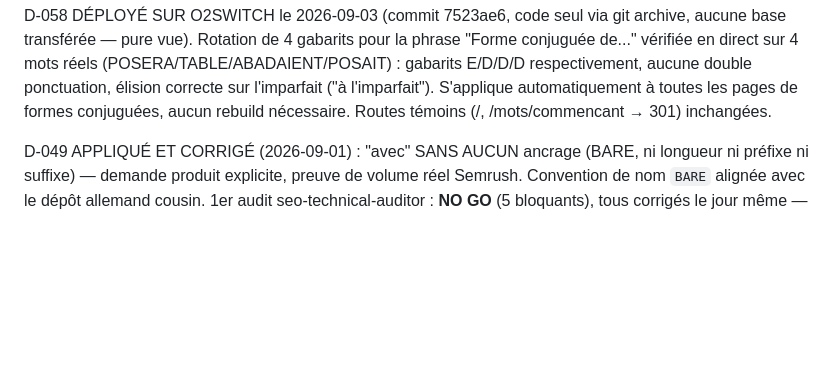
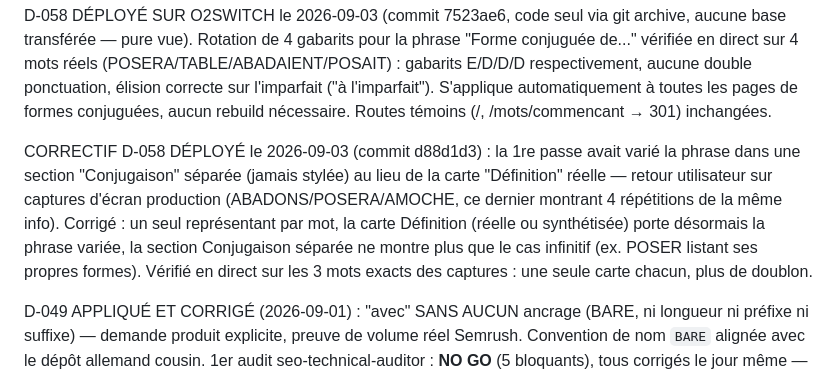
Before and after one commit to Cuivrax/wordcheckr-fr, a Markdown page: docs/PHASE_STATUS.md, the part around the change. Rendered like a GitHub page; blank space fills up the shorter version.

Commit message:
docs: confirme le deploiement o2switch du correctif D-058
Co-Authored-By: Claude Sonnet 5 <noreply@anthropic.com>

```diff
--- a/docs/PHASE_STATUS.md
+++ b/docs/PHASE_STATUS.md
@@ -120,6 +120,14 @@ vérifiée en direct sur 4 mots réels (POSERA/TABLE/ABADAIENT/POSAIT) : gabarit
 respectivement, aucune double ponctuation, élision correcte sur l'imparfait ("à l'imparfait").
 S'applique automatiquement à toutes les pages de formes conjuguées, aucun rebuild nécessaire.
 Routes témoins (/, /mots/commencant → 301) inchangées.
+
+CORRECTIF D-058 DÉPLOYÉ le 2026-09-03 (commit d88d1d3) : la 1re passe avait varié la phrase
+dans une section "Conjugaison" séparée (jamais stylée) au lieu de la carte "Définition" réelle
+— retour utilisateur sur captures d'écran production (ABADONS/POSERA/AMOCHE, ce dernier
+montrant 4 répétitions de la même info). Corrigé : un seul représentant par mot, la carte
+Définition (réelle ou synthétisée) porte désormais la phrase variée, la section Conjugaison
+séparée ne montre plus que le cas infinitif (ex. POSER listant ses propres formes). Vérifié en
+direct sur les 3 mots exacts des captures : une seule carte chacun, plus de doublon.
 
 D-049 APPLIQUÉ ET CORRIGÉ (2026-09-01) : "avec" SANS AUCUN ancrage (BARE, ni longueur ni préfixe
 ni suffixe) — demande produit explicite, preuve de volume réel Semrush. Convention de nom `BARE`
```
